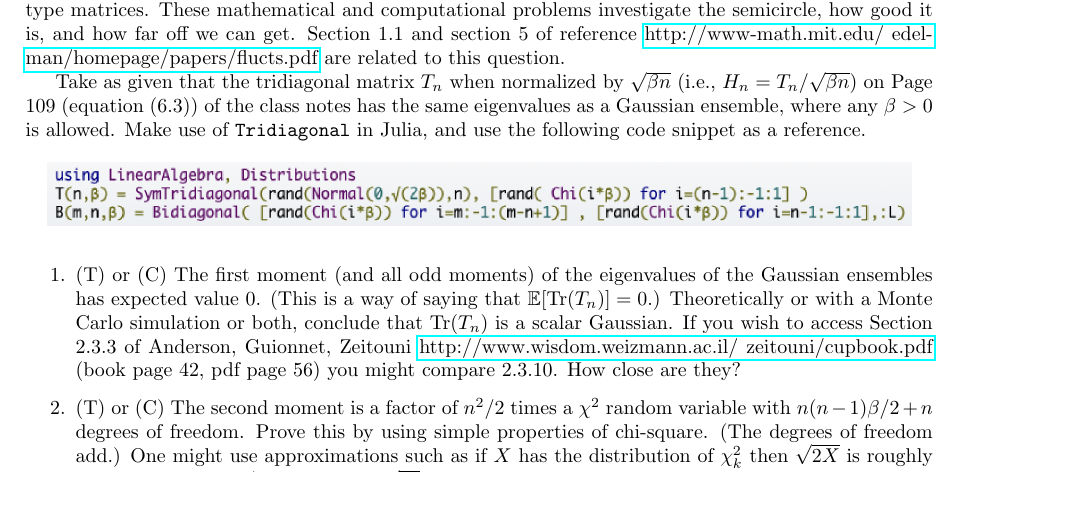
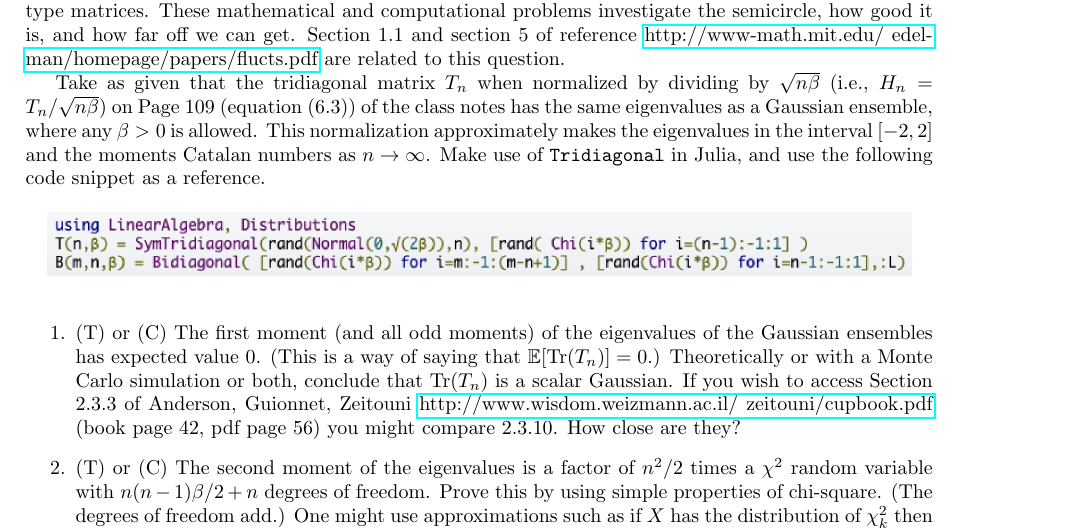
Before and after one commit to mitmath/18338, a LaTeX problem sheet (homeworks/hw2.tex): part of page 1 of 2, cut so that both start at the same text, the shorter picture padded with empty space. Compiled offline with pdfLaTeX.

Commit message:
Update hw2.tex

```diff
--- a/homeworks/hw2.tex
+++ b/homeworks/hw2.tex
@@ -32,7 +32,10 @@ Do at least 7 out of the following 11 problems (Computational/Theoretical proble
 
 It is remarkable how well the semicircle describes the histogram for Gaussian ensembles and other Wigner-type matrices. These mathematical and computational problems investigate the semicircle, how good it is, and how far off we can get. Section 1.1 and section 5 of reference \href{http://www-math.mit.edu/~edelman/homepage/papers/flucts.pdf}{http://www-math.mit.edu/~edelman/homepage/papers/flucts.pdf} are related to this question.
 
-Take as given that the tridiagonal matrix $T_n$ when normalized by $\sqrt{\beta n}$ (i.e., $H_n = T_n/\sqrt{\beta n}$) on Page 109 (equation (6.3)) of the class notes has the same eigenvalues as a Gaussian ensemble, where any $\beta>0$ is allowed. Make use of \verb|Tridiagonal| in Julia, and use the following code snippet as a reference.
+Take as given that the tridiagonal matrix $T_n$ when normalized by dividing by $\sqrt{n \beta }$ (i.e., $H_n = T_n/\sqrt{n \beta }$) on Page 109 (equation (6.3)) of the class notes has the same eigenvalues as a Gaussian ensemble, where any $\beta>0$ is allowed.
+This normalization approximately makes the
+eigenvalues in the interval $[-2,2]$ and the moments  Catalan numbers as $n \rightarrow \infty$.
+Make use of \verb|Tridiagonal| in Julia, and use the following code snippet as a reference.
 
 \begin{figure}[h]
     \centering
@@ -41,7 +44,7 @@ Take as given that the tridiagonal matrix $T_n$ when normalized by $\sqrt{\beta
 
 \begin{enumerate}
     \item (T) or (C) The first moment (and all odd moments) of the eigenvalues of the Gaussian ensembles has expected value 0. (This is a way of saying that $\mathbb{E}[\Tr(T_n)]=0$.) Theoretically or with a Monte Carlo simulation or both, conclude that $\Tr(T_n)$ is a scalar Gaussian. If you wish to access  Section 2.3.3 of Anderson, Guionnet, Zeitouni  \href{http://www.wisdom.weizmann.ac.il/~zeitouni/cupbook.pdf}{http://www.wisdom.weizmann.ac.il/~zeitouni/cupbook.pdf} (book page 42, pdf page 56) you might compare 2.3.10. How close are they?
-    \item (T) or (C) The second moment is a factor of $n^2/2$ times  a $\chi^2$ random variable with $n(n-1)\beta/2+n$ degrees of freedom. Prove this by using simple properties of chi-square. (The degrees of freedom add.) One might use approximations such as if $X$ has the distribution of $\chi_k^2$ then $\sqrt{2X}$ is roughly normal with mean $\sqrt{sk-1}$ (or just $\sqrt{2k}$ with unit variance). Potentially compare the concentration of measure again.
+    \item (T) or (C) The second moment of the eigenvalues is a factor of $n^2/2$ times  a $\chi^2$ random variable with $n(n-1)\beta/2+n$ degrees of freedom. Prove this by using simple properties of chi-square. (The degrees of freedom add.) One might use approximations such as if $X$ has the distribution of $\chi_k^2$ then $\sqrt{2X}$ is roughly normal with mean $\sqrt{sk-1}$ (or just $\sqrt{2k}$ with unit variance). Potentially compare the concentration of measure again.
     \item (T) What would happen in Problem 1 and 2 if the matrices are Wigner matrices (i.e., diagonal has variance 2 and the off-diagonal has variance 1) as $n\to \infty$? (Hint: use the Central Limit Theorem.)
     \item (C) Investigate how other odd moments deviate from 0 or how even moment deviate from the Catalan numbers. (i.e., How much do they differ from our expectations? Using Monte-Carlo, investigate what you see from the deviations.)
     \item (C) Try to investigate how the histograms themselves deviate from the semicircle. One can draw lots of pictures to see the semicircle. but what is interesting is to take averages and watch the fluctuations. See if you can estimate the fluctuations to the semicircle over various intervals using normals. One might start by taking the mean and seeing how far off finite $n$ is from infinite $n$, or one can consider the variance.
```
